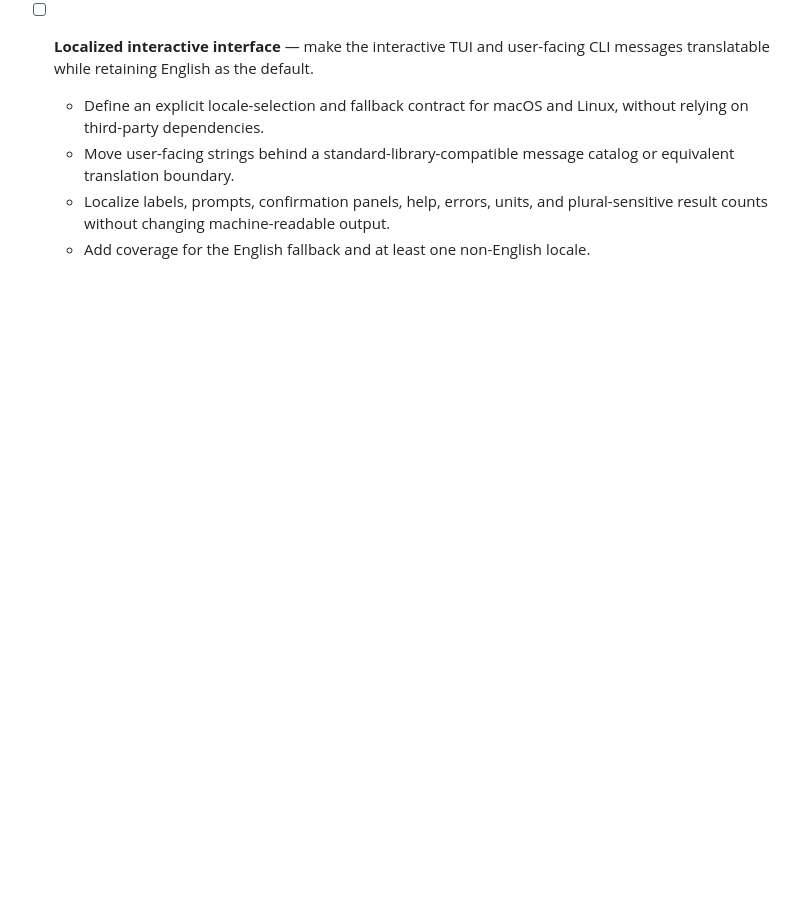
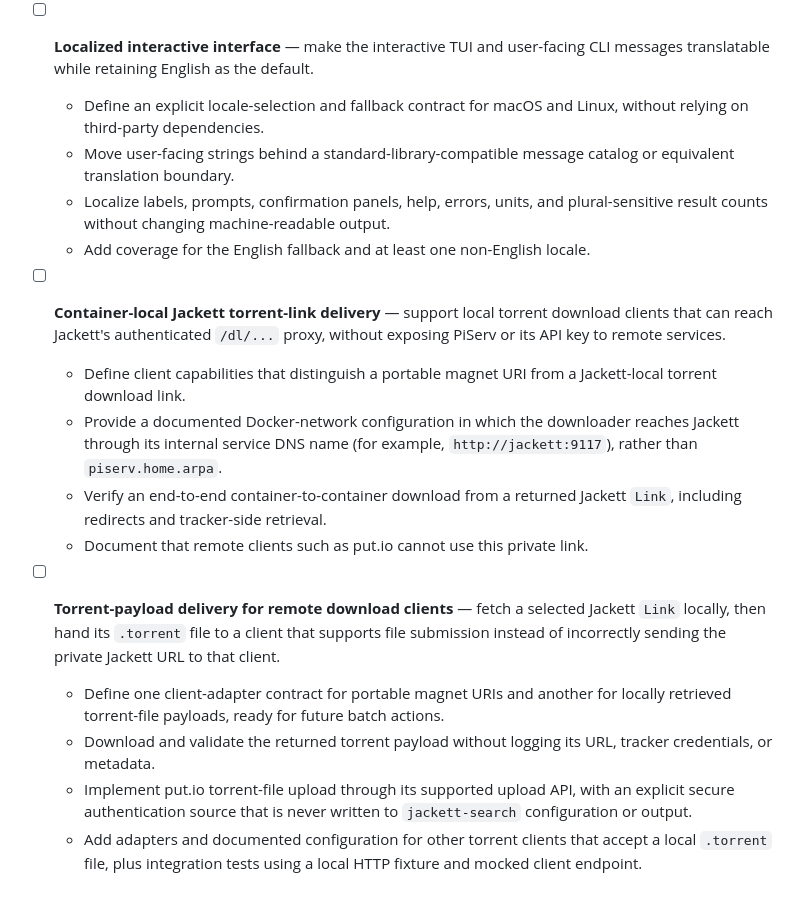
Before and after one commit to marcomc/jackett-search, a Markdown page: TODO.md, the part around the change. GitHub-like rendering; blank space fills up the shorter version.

Commit message:
feat: Add support for container-local and remote torrent-link delivery, including client adapters and documentation

```diff
--- a/TODO.md
+++ b/TODO.md
@@ -73,3 +73,30 @@ Planned improvements, roughly prioritised.
   - Localize labels, prompts, confirmation panels, help, errors, units, and
     plural-sensitive result counts without changing machine-readable output.
   - Add coverage for the English fallback and at least one non-English locale.
+
+- [ ] **Container-local Jackett torrent-link delivery** — support local torrent
+  download clients that can reach Jackett's authenticated `/dl/...` proxy,
+  without exposing PiServ or its API key to remote services.
+  - Define client capabilities that distinguish a portable magnet URI from a
+    Jackett-local torrent download link.
+  - Provide a documented Docker-network configuration in which the downloader
+    reaches Jackett through its internal service DNS name (for example,
+    `http://jackett:9117`), rather than `piserv.home.arpa`.
+  - Verify an end-to-end container-to-container download from a returned
+    Jackett `Link`, including redirects and tracker-side retrieval.
+  - Document that remote clients such as put.io cannot use this private link.
+
+- [ ] **Torrent-payload delivery for remote download clients** — fetch a
+  selected Jackett `Link` locally, then hand its `.torrent` file to a client
+  that supports file submission instead of incorrectly sending the private
+  Jackett URL to that client.
+  - Define one client-adapter contract for portable magnet URIs and another for
+    locally retrieved torrent-file payloads, ready for future batch actions.
+  - Download and validate the returned torrent payload without logging its URL,
+    tracker credentials, or metadata.
+  - Implement put.io torrent-file upload through its supported upload API,
+    with an explicit secure authentication source that is never written to
+    `jackett-search` configuration or output.
+  - Add adapters and documented configuration for other torrent clients that
+    accept a local `.torrent` file, plus integration tests using a local HTTP
+    fixture and mocked client endpoint.
```
